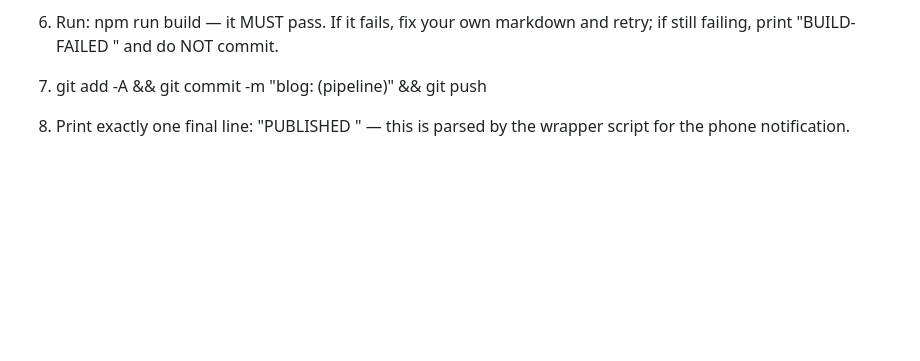
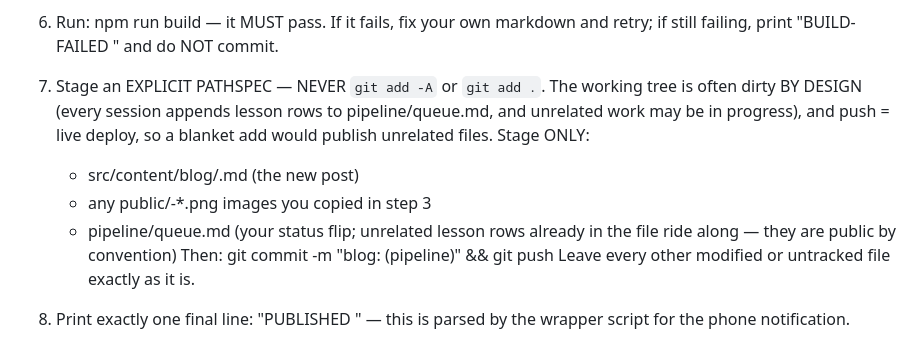
Before and after one commit to MushiSenpai/theinvalid-site, a Markdown page: pipeline/prompts/weekly-draft.md, the part around the change. Drawn GitHub-style; blank space fills up the shorter version.

Commit message:
pipeline: publish with explicit pathspec, never git add -A (incident #3 fix)

```diff
--- a/pipeline/prompts/weekly-draft.md
+++ b/pipeline/prompts/weekly-draft.md
@@ -63,7 +63,17 @@ Do exactly this, in order:
 6. Run: npm run build — it MUST pass. If it fails, fix your own markdown and
    retry; if still failing, print "BUILD-FAILED <slug>" and do NOT commit.
 
-7. git add -A && git commit -m "blog: <slug> (pipeline)" && git push
+7. Stage an EXPLICIT PATHSPEC — NEVER `git add -A` or `git add .`. The working
+   tree is often dirty BY DESIGN (every session appends lesson rows to
+   pipeline/queue.md, and unrelated work may be in progress), and push = live
+   deploy, so a blanket add would publish unrelated files. Stage ONLY:
+     - src/content/blog/<slug>.md              (the new post)
+     - any public/<slug>-*.png images you copied in step 3
+     - pipeline/queue.md                       (your status flip; unrelated
+       lesson rows already in the file ride along — they are public by
+       convention)
+   Then: git commit -m "blog: <slug> (pipeline)" && git push
+   Leave every other modified or untracked file exactly as it is.
 
 8. Print exactly one final line: "PUBLISHED <slug>" — this is parsed by the
    wrapper script for the phone notification.
```
